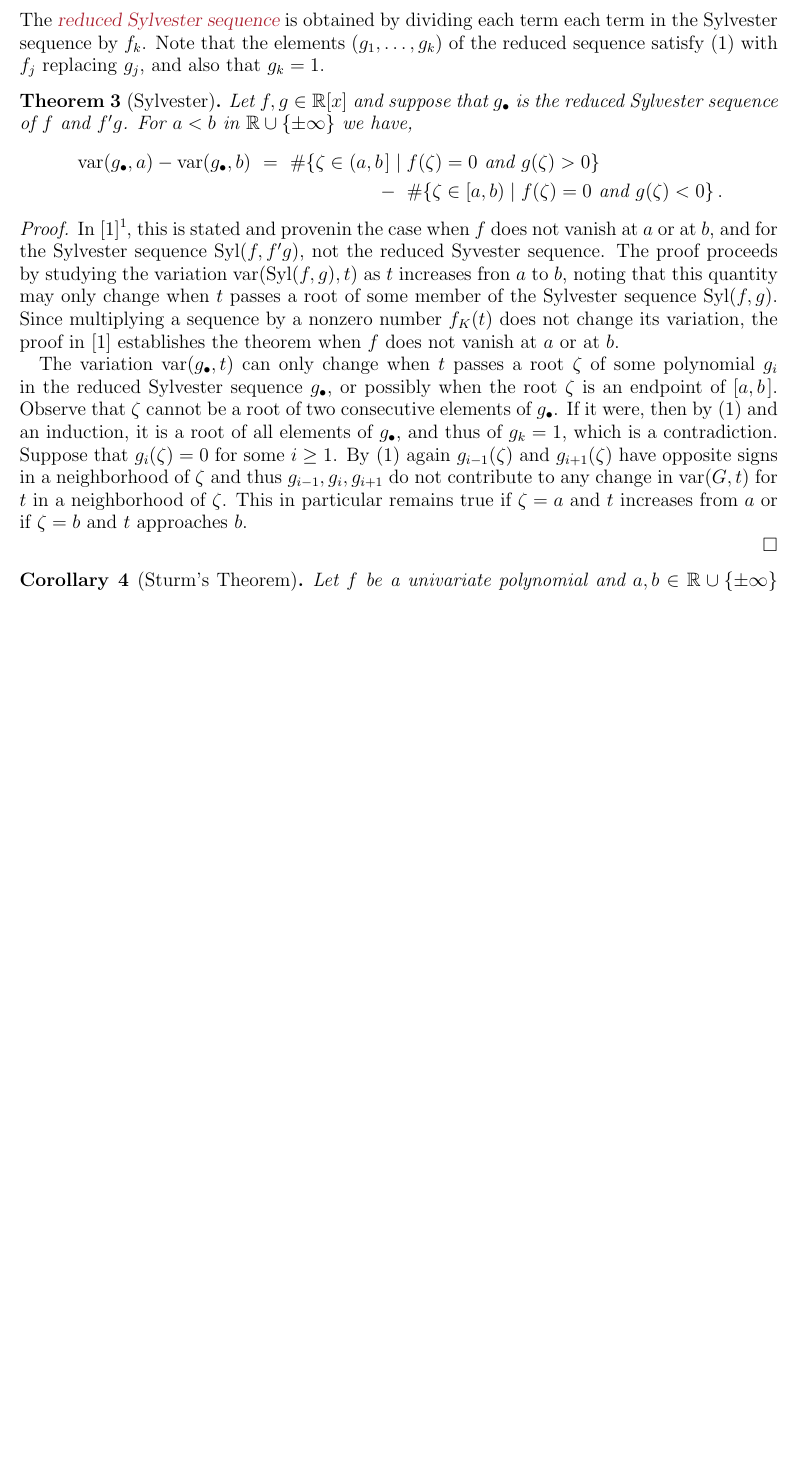
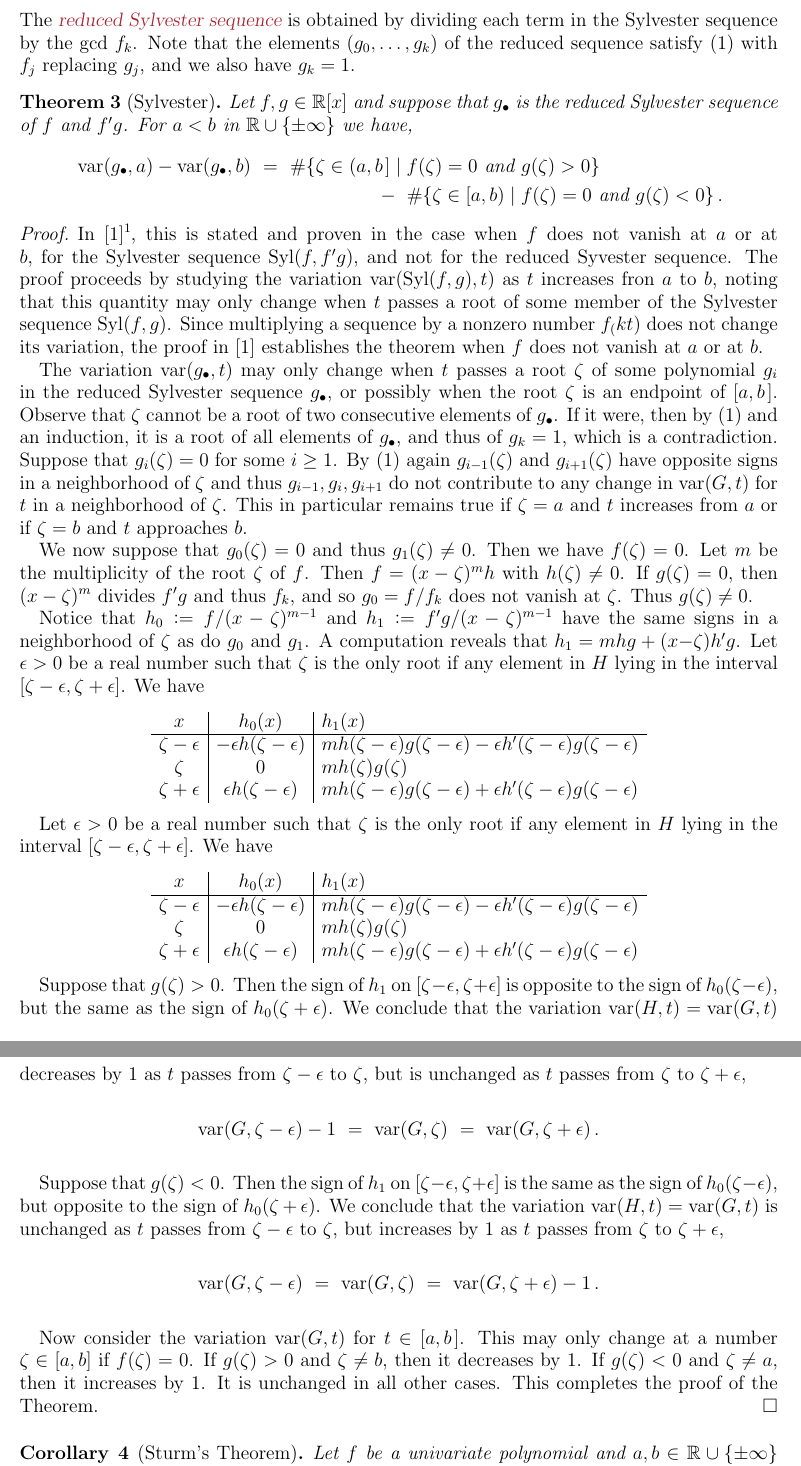
Before and after one commit to tjyahl/RealRoots, a LaTeX paper (JSAG/jsag.tex): part of page 3 of 4 before the commit and two parts of pages 3 and 4 of 5 after it, the two joined at a grey line, cut so that both start at the same text, the shorter picture padded with empty space. Compiled offline with pdfLaTeX.

Commit message:
some changes

```diff
--- a/JSAG/jsag.tex
+++ b/JSAG/jsag.tex
@@ -10,11 +10,11 @@
 \usepackage[dvipsnames]{xcolor}
 \usepackage{ulem}  % strike out text
 \usepackage{graphicx}
-\usepackage{tikz,verbatim}
-\usepackage{caption}
-\usepackage{float}
-\usepackage{booktabs}
-\usepackage{subcaption}
+\usepackage{verbatim}
+%\usepackage{caption}
+%\usepackage{float}
+%\usepackage{booktabs}
+%\usepackage{subcaption}
 %\pdfoutput=1
 
 \usepackage{framed}
@@ -46,7 +46,7 @@
 \newcommand{\note}[1]{{\color{red}(#1)}}
 
 
-\title{real solutions of polynomial systems}
+\title{Real solutions of polynomial systems}
 %%%%%%%%%%%%%%%%%%%%%%%%%%%%%%%%%%%%%%%%%%%%%%%%%%%%%%%%%%%%%%%%%%%%%%%%%%%%
 \author[J.~Lopez Garcia]{Jordy Lopez Garcia}
 \address{J.~Lopez Garcia\\
@@ -226,9 +226,9 @@ Note that we have $f_k = \gcd(f,f'g)$ and for each $i=0,\dotsc,k$ there exists $
     f_{i-1}\ =\ q_i(x)f_i(x)-f_{i+1}(x)\,.
  \end{equation}
 %
-The \demph{reduced Sylvester sequence} is obtained by dividing each term each term in the Sylvester sequence by $f_k$.
-Note that the elements $(g_1,\dotsc,g_k)$ of the reduced sequence satisfy~\eqref{Eq:divisionAlgorithm} with $f_j$ replacing $g_j$, and also
-that $g_k=1$.
+The \demph{reduced Sylvester sequence} is obtained by dividing each term in the Sylvester sequence by the $\gcd$ $f_k$.
+Note that the elements $(g_0,\dotsc,g_k)$ of the reduced sequence satisfy~\eqref{Eq:divisionAlgorithm} with $f_j$ replacing $g_j$, and
+we also have $g_k=1$.
 
 %%%%%%%%%%%%%%%%%%%%%%%%%%%%%%%%%%%%%%%%%%%%%%%%%%%%%%%%%%%%%%%%%%%%%%%%%%%%%%%%%%%%%%%%%%%%%%%%%%%%
 \begin{theorem}[Sylvester]
@@ -245,14 +245,14 @@ that $g_k=1$.
 \end{theorem}
 %%%%%%%%%%%%%%%%%%%%%%%%%%%%%%%%%%%%%%%%%%%%%%%%%%%%%%%%%%%%%%%%%%%%%%%%%%%%%%%%%%%%%%%%%%%%%%%%%%%%
 \begin{proof}
-  In~\cite{BCR}\footnote{Give a more precise reference}, this is stated and provenin the case when $f$ does not vanish at $a$ or at $b$,
-  and for the Sylvester sequence $\Syl(f,f'g)$, not the reduced Syvester sequence.
+  In~\cite{BCR}\footnote{Give a more precise reference}, this is stated and proven in the case when $f$ does not vanish at $a$ or at $b$,
+  for the Sylvester sequence $\Syl(f,f'g)$, and not for the reduced Syvester sequence.
   The proof proceeds by studying the variation $\var(\Syl(f,g), t)$ as $t$ increases fron $a$ to $b$, noting that this quantity may only
   change when $t$ passes a root of some member of the Sylvester sequence $\Syl(f,g)$.
-  Since multiplying a sequence by a nonzero number $f_K(t)$ does not change its variation, the proof in~\cite{BCR} establishes the theorem
+  Since multiplying a sequence by a nonzero number $f_(kt)$ does not change its variation, the proof in~\cite{BCR} establishes the theorem
   when $f$ does not vanish at $a$ or at $b$.
 
-  The variation $\var(g_\bullet,t)$ can only change when $t$ passes a root $\zeta$ of some polynomial $g_i$ in the reduced Sylvester
+  The variation $\var(g_\bullet,t)$ may only change when $t$ passes a root $\zeta$ of some polynomial $g_i$ in the reduced Sylvester
   sequence $g_\bullet$, or possibly when the
   root $\zeta$ is an   endpoint of $[a,b\hspace{.05cm}]$.
   Observe that $\zeta$ cannot be a root of two consecutive elements of $g_\bullet$.
@@ -263,7 +263,69 @@ that $g_k=1$.
   $g_{i-1},g_i,g_{i+1}$ do not contribute to any change in $\var(G,t)$ for $t$ in a neighborhood of $\zeta$.
   This in particular remains true if $\zeta=a$ and $t$ increases from $a$ or if $\zeta=b$ and $t$ approaches $b$.
 
+  We now suppose that $g_0(\zeta)=0$ and thus $g_1(\zeta)\neq 0$.
+  Then we have $f(\zeta)=0$.
+  Let $m$ be the multiplicity of the root $\zeta$ of $f$.
+  Then $f=(x-\zeta)^m h$ with $h(\zeta)\neq 0$.
+  If $g(\zeta)=0$, then $(x-\zeta)^m$ divides $f'g$ and thus $f_k$, and so $g_0=f/f_k$ does not vanish at $\zeta$.
+  Thus $g(\zeta)\neq 0$.
 
+  Notice that $h_0\vcentcolon=f/(x-\zeta)^{m-1}$ and $h_1\vcentcolon=f'g/(x-\zeta)^{m-1}$ have the same signs in a neighborhood of $\zeta$
+  as do $g_0$ and $g_1$.
+  A computation reveals that $h_1=mhg+(x{-}\zeta)h'g$.
+ Let $\epsilon>0$ be a real number such that $\zeta$ is the only root if any element in $H$ lying in the interval
+ $[\zeta-\epsilon,\zeta+\epsilon]$.
+ We have
+ %
+ \[
+ \begin{array}{c|c|l}
+   x & h_0(x) & h_1(x)\\\hline
+   \zeta-\epsilon & -\epsilon h(\zeta-\epsilon)  & mh(\zeta-\epsilon)g(\zeta-\epsilon) - \epsilon h'(\zeta-\epsilon)g(\zeta-\epsilon)\\
+   \zeta     &     0    &   mh(\zeta)g(\zeta)\\
+   \zeta+\epsilon & \epsilon h(\zeta-\epsilon)  & mh(\zeta-\epsilon)g(\zeta-\epsilon) + \epsilon h'(\zeta-\epsilon)g(\zeta-\epsilon)\\
+ \end{array}
+ \]
+ %
+
+ Let $\epsilon>0$ be a real number such that $\zeta$ is the only root if any element in $H$ lying in the interval
+ $[\zeta-\epsilon,\zeta+\epsilon]$.
+ We have
+ %
+ \[
+ \begin{array}{c|c|l}
+   x & h_0(x) & h_1(x)\\\hline
+   \zeta-\epsilon & -\epsilon h(\zeta-\epsilon)  & mh(\zeta-\epsilon)g(\zeta-\epsilon) - \epsilon h'(\zeta-\epsilon)g(\zeta-\epsilon)\\
+   \zeta     &     0    &   mh(\zeta)g(\zeta)\\
+   \zeta+\epsilon & \epsilon h(\zeta-\epsilon)  & mh(\zeta-\epsilon)g(\zeta-\epsilon) + \epsilon h'(\zeta-\epsilon)g(\zeta-\epsilon)\\
+ \end{array}
+ \]
+ %
+
+ Suppose that $g(\zeta)>0$.
+ Then the sign of $h_1$ on $[\zeta-\epsilon,\zeta+\epsilon]$ is opposite to the sign of $h_0(\zeta-\epsilon)$, but the same as the sign of
+ $h_0(\zeta+\epsilon)$.
+ We conclude that the variation $\var(H,t)=\var(G,t)$ decreases by 1 as $t$ passes from $\zeta-\epsilon$ to $\zeta$, but is unchanged as $t$
+ passes from $\zeta$ to $\zeta+\epsilon$,
+ \[
+ \var(G,\zeta-\epsilon)-1\ =\ \var(G,\zeta)\ =\ \var(G,\zeta+\epsilon)\,.
+ \]
+
+
+ Suppose that $g(\zeta)<0$.
+ Then the sign of $h_1$ on $[\zeta-\epsilon,\zeta+\epsilon]$ is the same as the sign of $h_0(\zeta-\epsilon)$, but opposite to the sign of
+ $h_0(\zeta+\epsilon)$.
+ We conclude that the variation $\var(H,t)=\var(G,t)$ is unchanged as $t$ passes from $\zeta-\epsilon$ to $\zeta$, but increases by 1 as $t$
+ passes from $\zeta$ to $\zeta+\epsilon$,
+ \[
+   \var(G,\zeta-\epsilon)\ =\ \var(G,\zeta)\ =\ \var(G,\zeta+\epsilon)-1\,.
+ \]
+
+ Now consider the variation $\var(G,t)$ for $t\in[a,b\hspace{.05cm}]$.
+ This may only change at a number $\zeta\in[a,b]$ if $f(\zeta)=0$.
+ If $g(\zeta)>0$ and $\zeta\neq b$, then it decreases by 1.
+ If $g(\zeta)<0$ and $\zeta\neq a$, then it increases by 1.
+ It is unchanged in all other cases.
+ This completes the proof of the Theorem.
  \end{proof}
 %%%%%%%%%%%%%%%%%%%%%%%%%%%%%%%%%%%%%%%%%%%%%%%%%%%%%%%%%%%%%%%%%%%%%%%%%%%%%%%%%%%%%%%%%%%%%%%%%%%%
 
```
Also changed, not shown: JSAG/examples/BudanFourierBound.txt (+5 -5 lines), JSAG/examples/variations.txt (+2 -2 lines), JSAG/jsag.tex (16 more changed lines).
